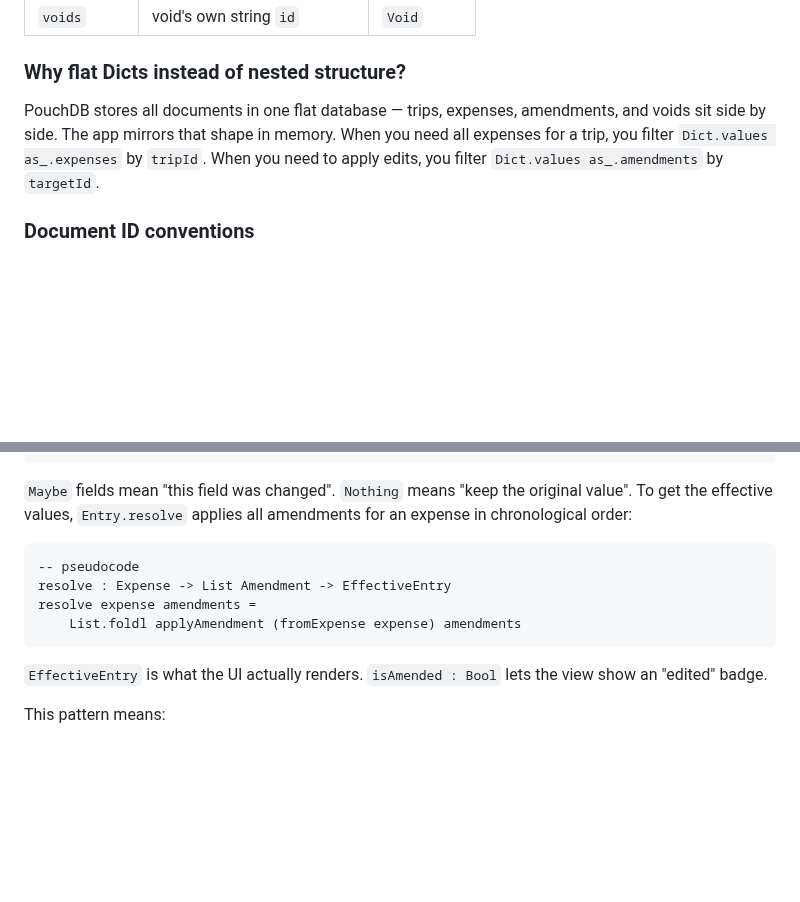
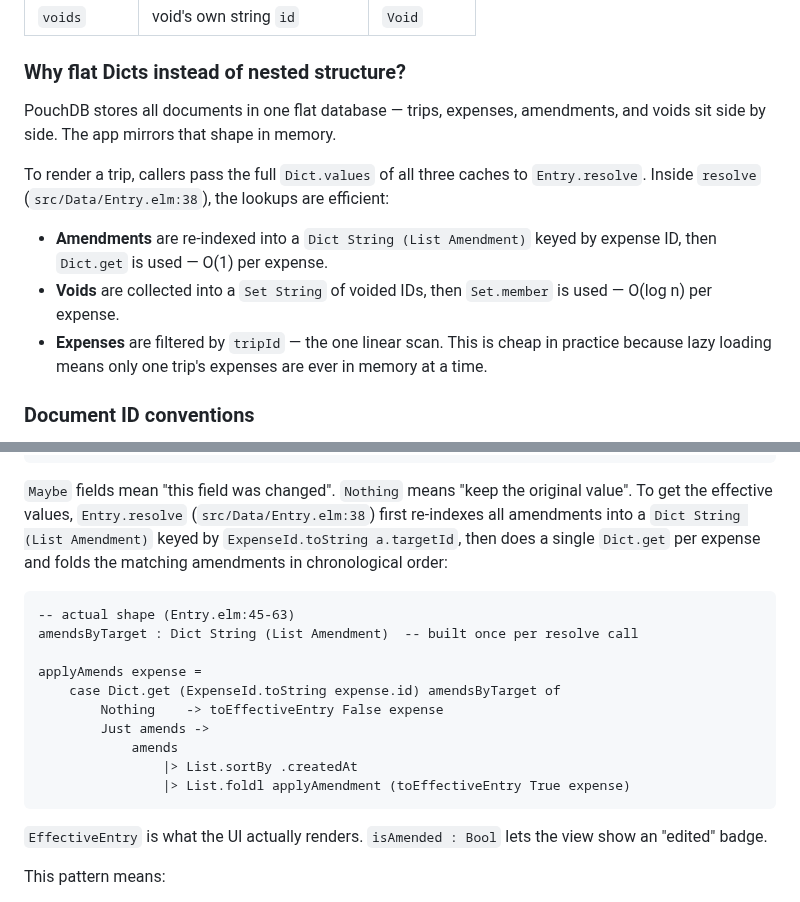
Before and after one commit to m0n01d/ternpike, a Markdown page: docs/architecture.md, 2 parts joined by grey strips. GitHub-like rendering; blank space fills up the shorter version.

Commit message:
Fix architecture doc: amendments use Dict.get, voids use Set.member
The doc incorrectly said both were filtered via List.filter on Dict.values.
Entry.resolve re-indexes amendments into a Dict keyed by expense ID and
converts voids to a Set — only the expense→tripId step is a linear scan.

https://claude.ai/code/session_01BrHLU4gpZ9E8N1WNjxVpAh

````diff
--- a/docs/architecture.md
+++ b/docs/architecture.md
@@ -83,9 +83,19 @@ Three core document types are cached in `AuthState` as flat `Dict String <Type>`
 ### Why flat Dicts instead of nested structure?
 
 PouchDB stores all documents in one flat database — trips, expenses, amendments,
-and voids sit side by side. The app mirrors that shape in memory. When you need
-all expenses for a trip, you filter `Dict.values as_.expenses` by `tripId`. When
-you need to apply edits, you filter `Dict.values as_.amendments` by `targetId`.
+and voids sit side by side. The app mirrors that shape in memory.
+
+To render a trip, callers pass the full `Dict.values` of all three caches to
+`Entry.resolve`. Inside `resolve` (`src/Data/Entry.elm:38`), the lookups are
+efficient:
+
+- **Amendments** are re-indexed into a `Dict String (List Amendment)` keyed by
+  expense ID, then `Dict.get` is used — O(1) per expense.
+- **Voids** are collected into a `Set String` of voided IDs, then `Set.member`
+  is used — O(log n) per expense.
+- **Expenses** are filtered by `tripId` — the one linear scan. This is cheap
+  in practice because lazy loading means only one trip's expenses are ever in
+  memory at a time.
 
 ### Document ID conventions
 
@@ -291,14 +301,22 @@ type alias Amendment =
 ```
 
 `Maybe` fields mean "this field was changed". `Nothing` means "keep the original
-value". To get the effective values, `Entry.resolve` applies all amendments for
-an expense in chronological order:
+value". To get the effective values, `Entry.resolve` (`src/Data/Entry.elm:38`)
+first re-indexes all amendments into a `Dict String (List Amendment)` keyed by
+`ExpenseId.toString a.targetId`, then does a single `Dict.get` per expense and
+folds the matching amendments in chronological order:
 
 ```elm
--- pseudocode
-resolve : Expense -> List Amendment -> EffectiveEntry
-resolve expense amendments =
-    List.foldl applyAmendment (fromExpense expense) amendments
+-- actual shape (Entry.elm:45-63)
+amendsByTarget : Dict String (List Amendment)  -- built once per resolve call
+
+applyAmends expense =
+    case Dict.get (ExpenseId.toString expense.id) amendsByTarget of
+        Nothing    -> toEffectiveEntry False expense
+        Just amends ->
+            amends
+                |> List.sortBy .createdAt
+                |> List.foldl applyAmendment (toEffectiveEntry True expense)
 ```
 
 `EffectiveEntry` is what the UI actually renders. `isAmended : Bool` lets the
````
